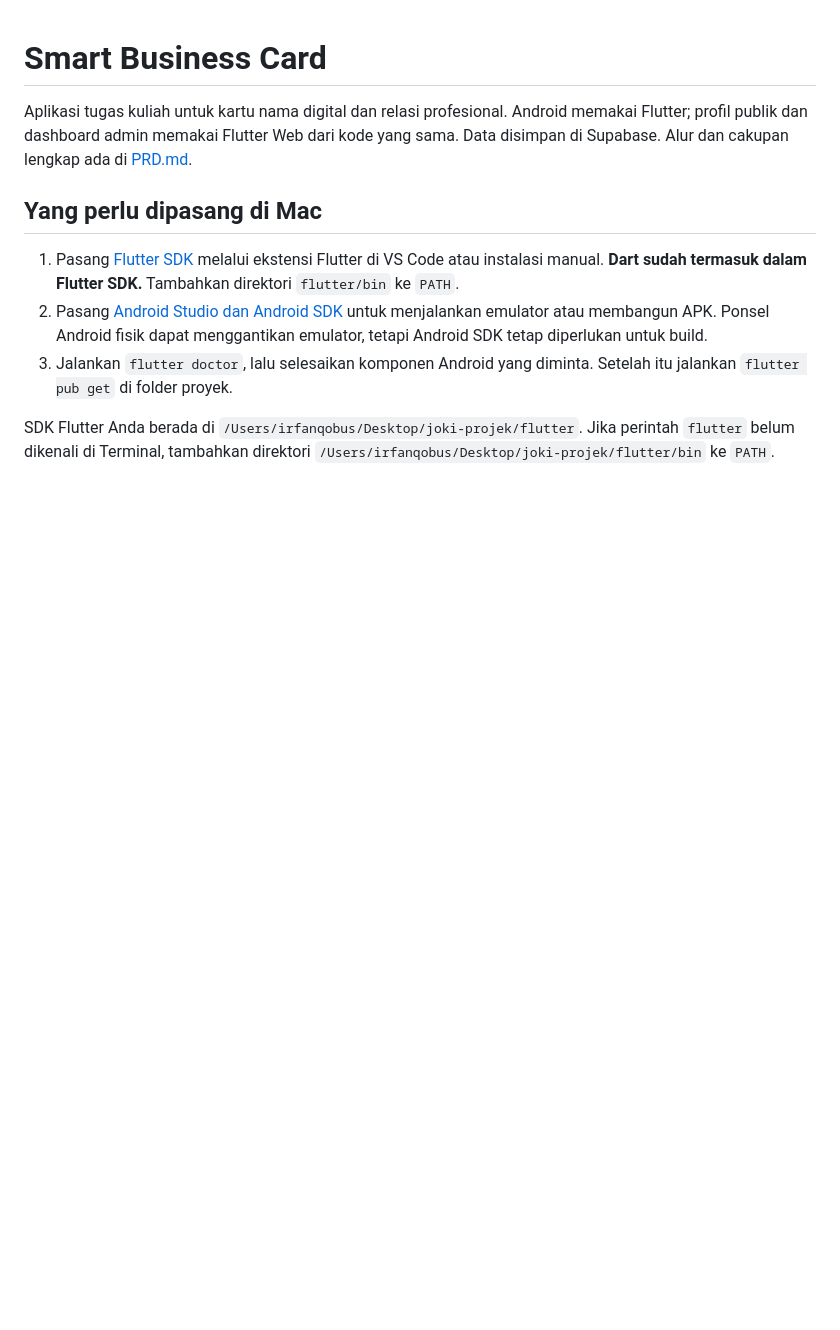
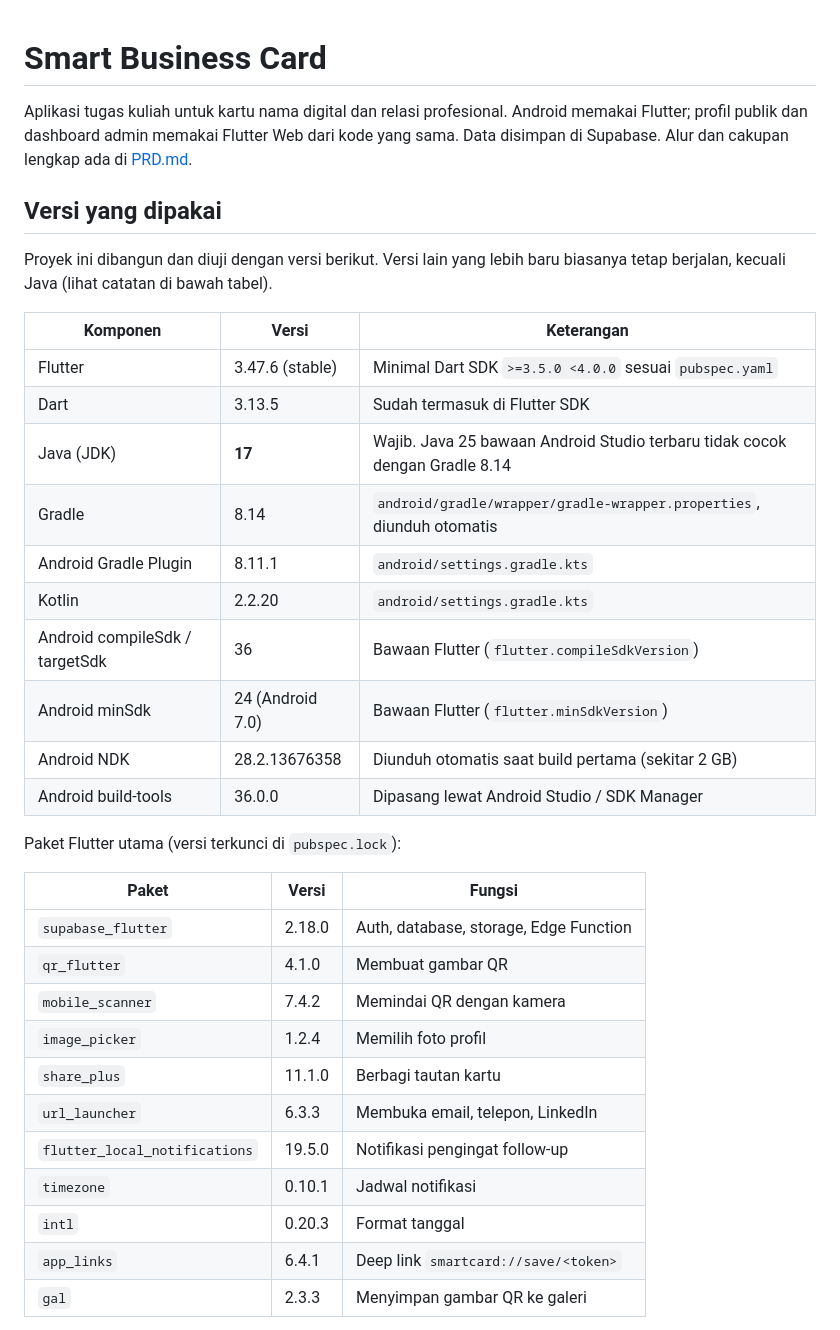
Before and after one commit to irfanqs/smart-business-card-flutter, a Markdown page: README.md, the part around one of its changes. Drawn GitHub-style; blank space fills up the shorter version.

Commit message:
Document toolchain and package versions in README
Co-Authored-By: Claude Opus 5.5 <noreply@anthropic.com>

```diff
--- a/README.md
+++ b/README.md
@@ -2,10 +2,36 @@
 
 Aplikasi tugas kuliah untuk kartu nama digital dan relasi profesional. Android memakai Flutter; profil publik dan dashboard admin memakai Flutter Web dari kode yang sama. Data disimpan di Supabase. Alur dan cakupan lengkap ada di [PRD.md](PRD.md).
 
-## Yang perlu dipasang di Mac
+## Versi yang dipakai
 
-1. Pasang [Flutter SDK](https://docs.flutter.dev/install) melalui ekstensi Flutter di VS Code atau instalasi manual. **Dart sudah termasuk dalam Flutter SDK.** Tambahkan direktori `flutter/bin` ke `PATH`.
-2. Pasang [Android Studio dan Android SDK](https://docs.flutter.dev/platform-integration/android/setup) untuk menjalankan emulator atau membangun APK. Ponsel Android fisik dapat menggantikan emulator, tetapi Android SDK tetap diperlukan untuk build.
-3. Jalankan `flutter doctor`, lalu selesaikan komponen Android yang diminta. Setelah itu jalankan `flutter pub get` di folder proyek.
+Proyek ini dibangun dan diuji dengan versi berikut. Versi lain yang lebih baru biasanya tetap berjalan, kecuali Java (lihat catatan di bawah tabel).
 
-SDK Flutter Anda berada di `/Users/irfanqobus/Desktop/joki-projek/flutter`. Jika perintah `flutter` belum dikenali di Terminal, tambahkan direktori `/Users/irfanqobus/Desktop/joki-projek/flutter/bin` ke `PATH`.
+| Komponen | Versi | Keterangan |
+|---|---|---|
+| Flutter | 3.47.6 (stable) | Minimal Dart SDK `>=3.5.0 <4.0.0` sesuai `pubspec.yaml` |
+| Dart | 3.13.5 | Sudah termasuk di Flutter SDK |
+| Java (JDK) | **17** | Wajib. Java 25 bawaan Android Studio terbaru tidak cocok dengan Gradle 8.14 |
+| Gradle | 8.14 | `android/gradle/wrapper/gradle-wrapper.properties`, diunduh otomatis |
+| Android Gradle Plugin | 8.11.1 | `android/settings.gradle.kts` |
+| Kotlin | 2.2.20 | `android/settings.gradle.kts` |
+| Android compileSdk / targetSdk | 36 | Bawaan Flutter (`flutter.compileSdkVersion`) |
+| Android minSdk | 24 (Android 7.0) | Bawaan Flutter (`flutter.minSdkVersion`) |
+| Android NDK | 28.2.13676358 | Diunduh otomatis saat build pertama (sekitar 2 GB) |
+| Android build-tools | 36.0.0 | Dipasang lewat Android Studio / SDK Manager |
+
+Paket Flutter utama (versi terkunci di `pubspec.lock`):
+
+| Paket | Versi | Fungsi |
+|---|---|---|
+| `supabase_flutter` | 2.18.0 | Auth, database, storage, Edge Function |
+| `qr_flutter` | 4.1.0 | Membuat gambar QR |
+| `mobile_scanner` | 7.4.2 | Memindai QR dengan kamera |
+| `image_picker` | 1.2.4 | Memilih foto profil |
+| `share_plus` | 11.1.0 | Berbagi tautan kartu |
+| `url_launcher` | 6.3.3 | Membuka email, telepon, LinkedIn |
+| `flutter_local_notifications` | 19.5.0 | Notifikasi pengingat follow-up |
+| `timezone` | 0.10.1 | Jadwal notifikasi |
+| `intl` | 0.20.3 | Format tanggal |
+| `app_links` | 6.4.1 | Deep link `smartcard://save/<token>` |
+| `gal` | 2.3.3 | Menyimpan gambar QR ke galeri |
+
```
Also changed, not shown: other parts of README.md (+15 -0 lines).
